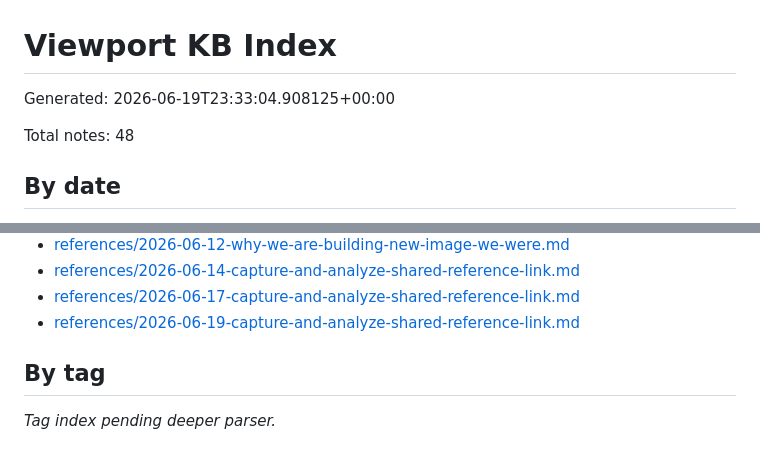
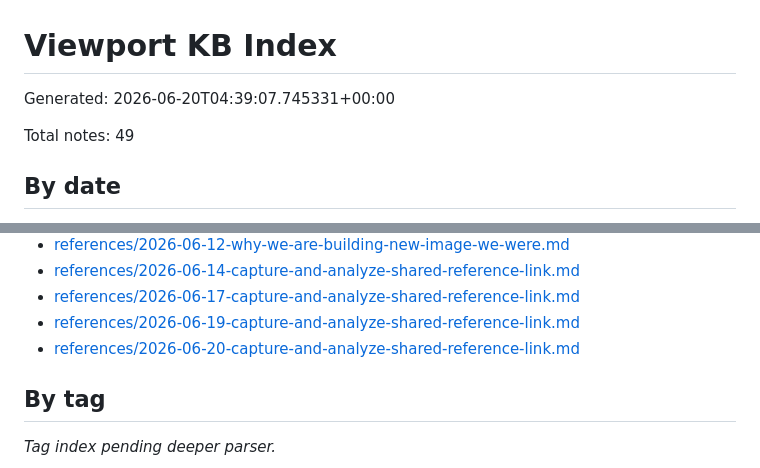
Before and after one commit to viewport-corp/viewport-kb, a Markdown page: INDEX.md, 2 parts joined by grey strips. Drawn GitHub-style.

Commit message:
chore: rebuild KB index

```diff
--- a/INDEX.md
+++ b/INDEX.md
@@ -1,8 +1,8 @@
 # Viewport KB Index
 
-Generated: 2026-06-19T23:33:04.908125+00:00
+Generated: 2026-06-20T04:39:07.745331+00:00
 
-Total notes: 48
+Total notes: 49
 
 ## By date
 
@@ -54,6 +54,7 @@ Total notes: 48
 - [references/2026-06-14-capture-and-analyze-shared-reference-link.md](references/2026-06-14-capture-and-analyze-shared-reference-link.md)
 - [references/2026-06-17-capture-and-analyze-shared-reference-link.md](references/2026-06-17-capture-and-analyze-shared-reference-link.md)
 - [references/2026-06-19-capture-and-analyze-shared-reference-link.md](references/2026-06-19-capture-and-analyze-shared-reference-link.md)
+- [references/2026-06-20-capture-and-analyze-shared-reference-link.md](references/2026-06-20-capture-and-analyze-shared-reference-link.md)
 
 ## By tag
 
```
